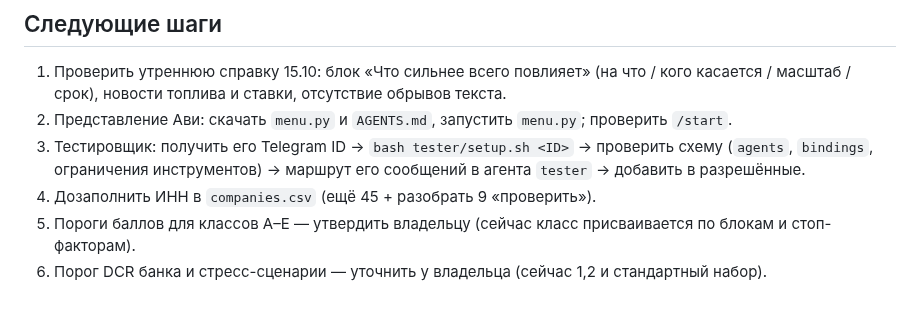
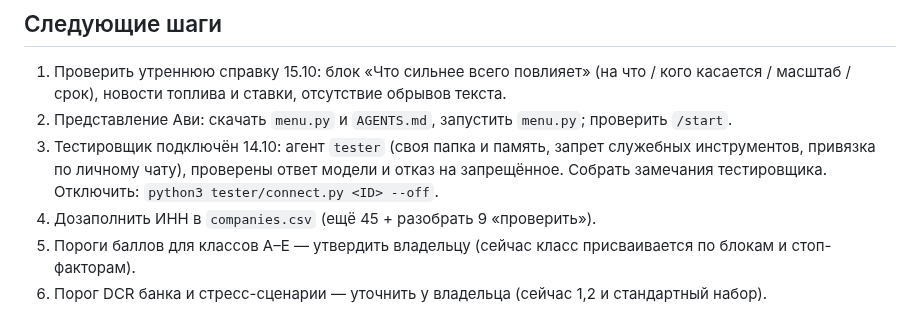
Before and after one commit to NataliaZhura/cyber-ui-kit, a Markdown page: информация_по_авиации/aviation-monitor/STATUS.md, the part around the change. GitHub-like rendering.

Commit message:
Status: test user connected
Co-Authored-By: Claude Opus 5.5 <noreply@anthropic.com>
Claude-Session: https://claude.ai/code/session_012htcU95LGptUbTNxGfNZGR

```diff
--- a/информация_по_авиации/aviation-monitor/STATUS.md
+++ b/информация_по_авиации/aviation-monitor/STATUS.md
@@ -21,8 +21,9 @@
 1. Проверить утреннюю справку 15.10: блок «Что сильнее всего повлияет» (на что / кого касается / масштаб / срок),
    новости топлива и ставки, отсутствие обрывов текста.
 2. Представление Ави: скачать `menu.py` и `AGENTS.md`, запустить `menu.py`; проверить `/start`.
-3. Тестировщик: получить его Telegram ID → `bash tester/setup.sh <ID>` → проверить схему (`agents`, `bindings`,
-   ограничения инструментов) → маршрут его сообщений в агента `tester` → добавить в разрешённые.
+3. Тестировщик подключён 14.10: агент `tester` (своя папка и память, запрет служебных инструментов, привязка
+   по личному чату), проверены ответ модели и отказ на запрещённое. Собрать замечания тестировщика.
+   Отключить: `python3 tester/connect.py <ID> --off`.
 4. Дозаполнить ИНН в `companies.csv` (ещё 45 + разобрать 9 «проверить»).
 5. Пороги баллов для классов A–E — утвердить владельцу (сейчас класс присваивается по блокам и стоп-факторам).
 6. Порог DCR банка и стресс-сценарии — уточнить у владельца (сейчас 1,2 и стандартный набор).
```
